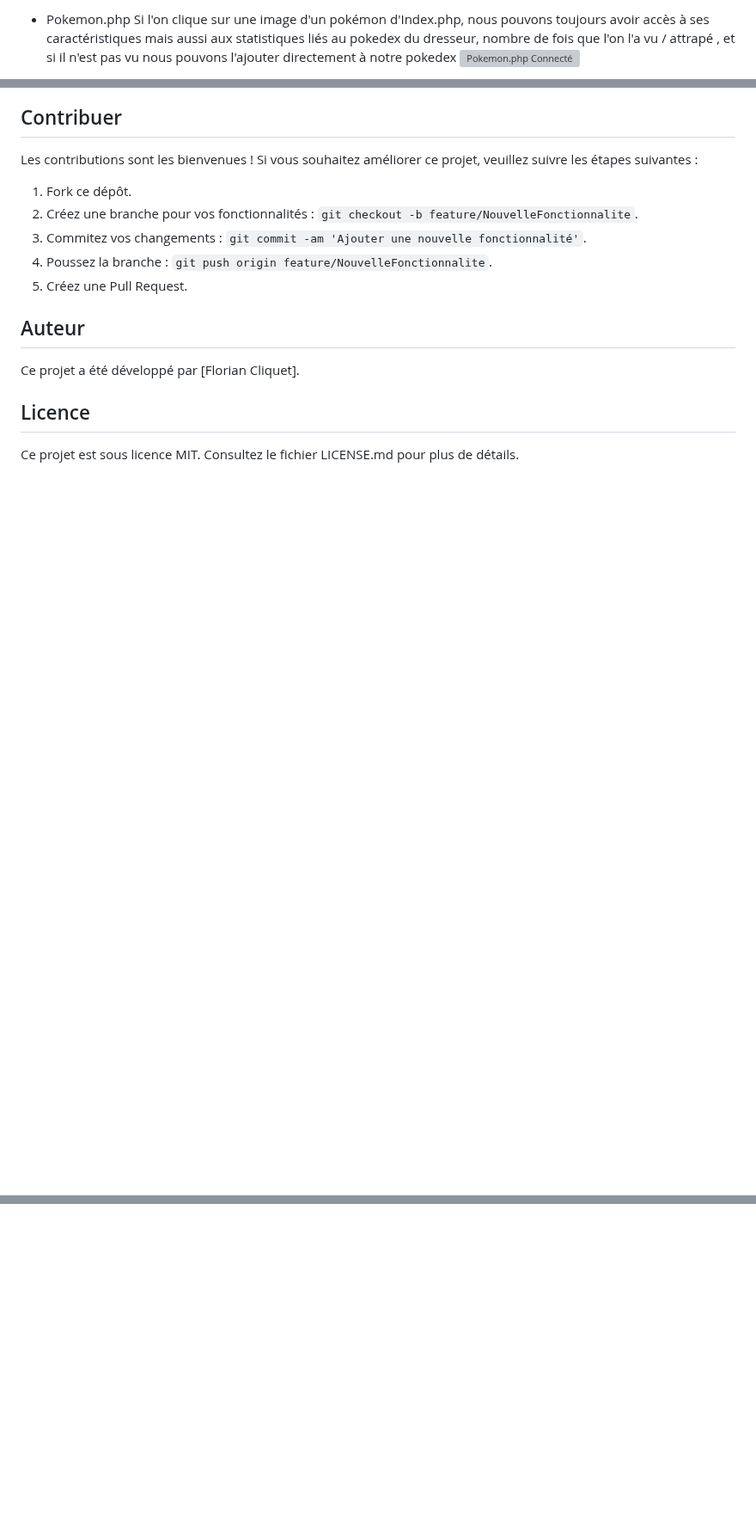
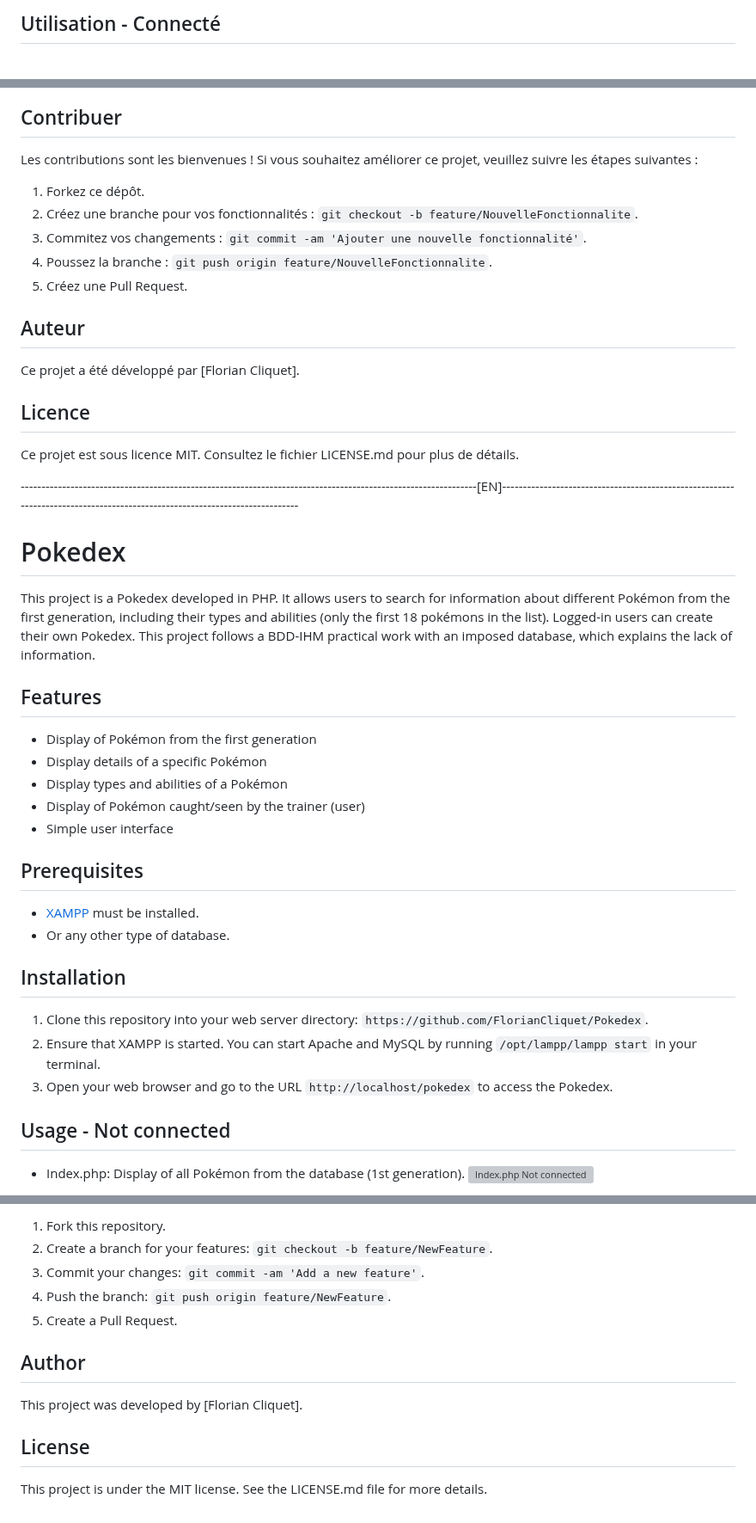
Before and after one commit to FlorianCliquet/Pokedex, a Markdown page: README.md, 3 parts joined by grey strips. Shown at 86% size. GitHub-like rendering; blank space fills up the shorter version; grey boxes are pictures that could not be loaded.

```diff
--- a/README.md
+++ b/README.md
@@ -38,5 +33,3 @@ Affichage tous les pokémons de la base de donné (1ère génération) , le head
 
-  - Pokemon.php
-Si l'on clique sur une image d'un pokémon d'Index.php, nous pouvons toujours avoir accès à ses caractéristiques mais aussi aux statistiques liés au pokedex du dresseur, nombre de fois que l'on l'a vu / attrapé , et si il n'est pas vu nous pouvons l'ajouter directement à notre pokedex
-![Pokemon.php Connecté](assets/Images/README/POKEMON.png)
+## Utilisation - Connecté
 
@@ -61,7 +58,7 @@ Si jamais l'utilisateur à oublié son mot de passe, il peut le réinitialiser g
 
 Les contributions sont les bienvenues ! Si vous souhaitez améliorer ce projet, veuillez suivre les étapes suivantes :
 
-1. Fork ce dépôt.
+1. Forkez ce dépôt.
 2. Créez une branche pour vos fonctionnalités : `git checkout -b feature/NouvelleFonctionnalite`.
 3. Commitez vos changements : `git commit -am 'Ajouter une nouvelle fonctionnalité'`.
 4. Poussez la branche : `git push origin feature/NouvelleFonctionnalite`.
@@ -74,3 +71,34 @@ Ce projet a été développé par [Florian Cliquet].
 ## Licence
 
 Ce projet est sous licence MIT. Consultez le fichier LICENSE.md pour plus de détails.
+
+--------------------------------------------------------------------------------------------------------------[EN]---------------------------------------------------------------------------------------------------------------------------
+
+# Pokedex
+
+This project is a Pokedex developed in PHP. It allows users to search for information about different Pokémon from the first generation, including their types and abilities (only the first 18 pokémons in the list). Logged-in users can create their own Pokedex. This project follows a BDD-IHM practical work with an imposed database, which explains the lack of information.
+
+## Features
+
+- Display of Pokémon from the first generation
+- Display details of a specific Pokémon
+- Display types and abilities of a Pokémon
+- Display of Pokémon caught/seen by the trainer (user)
+- Simple user interface
+
+## Prerequisites
+
+- [XAMPP](https://www.apachefriends.org/index.html) must be installed.
+- Or any other type of database.
+
+## Installation
+
+1. Clone this repository into your web server directory: `https://github.com/FlorianCliquet/Pokedex`.
+2. Ensure that XAMPP is started. You can start Apache and MySQL by running `/opt/lampp/lampp start` in your terminal.
+3. Open your web browser and go to the URL `http://localhost/pokedex` to access the Pokedex.
+
+## Usage - Not connected
+
+- Index.php: Display of all Pokémon from the database (1st generation).
+  ![Index.php Not connected](assets/Images/README/GLOBALINDEX.png)
+
@@ -76,0 +135,13 @@ Ce projet est sous licence MIT. Consultez le fichier LICENSE.md pour plus de dé
+1. Fork this repository.
+2. Create a branch for your features: `git checkout -b feature/NewFeature`.
+3. Commit your changes: `git commit -am 'Add a new feature'`.
+4. Push the branch: `git push origin feature/NewFeature`.
+5. Create a Pull Request.
+
+## Author
+
+This project was developed by [Florian Cliquet].
+
+## License
+
+This project is under the MIT license. See the LICENSE.md file for more details.
```
Also changed, not shown: other parts of README.md (+58 -29 lines).
